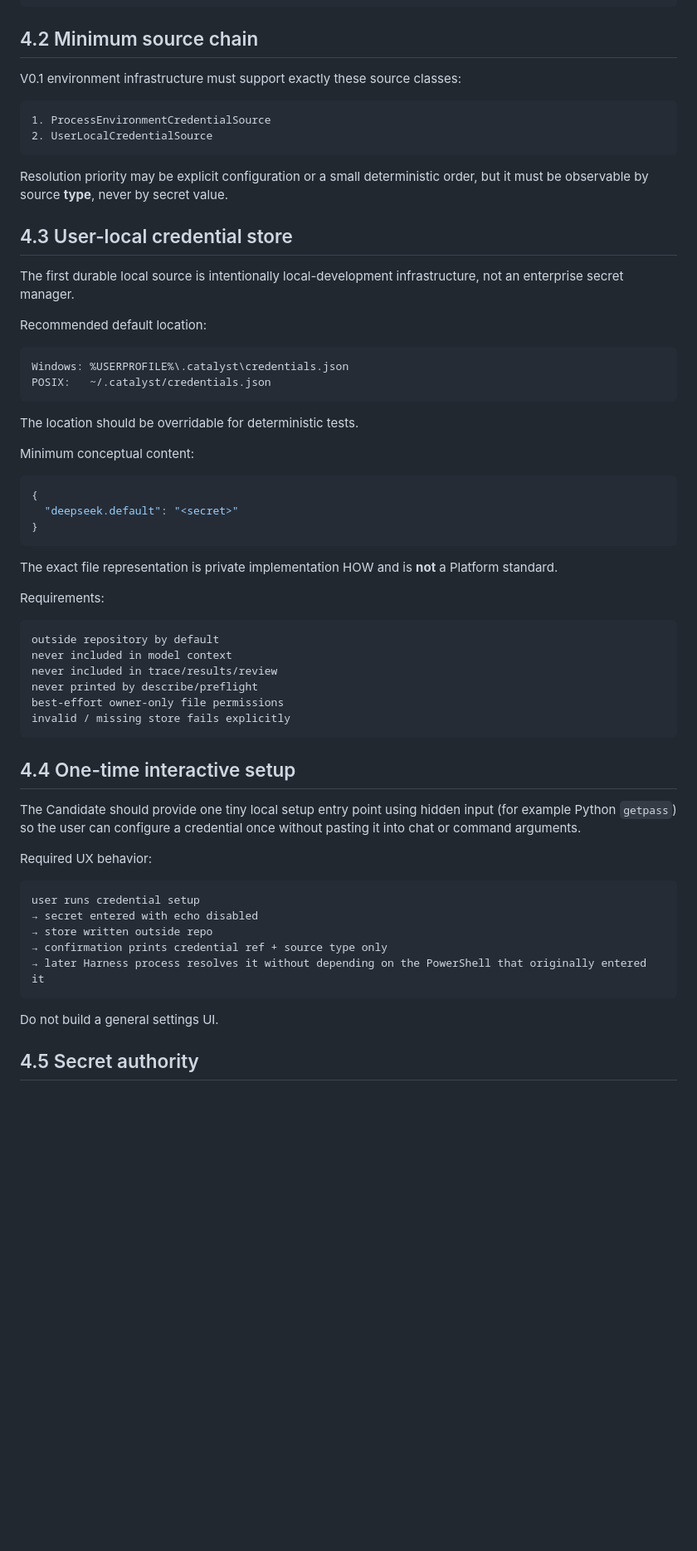
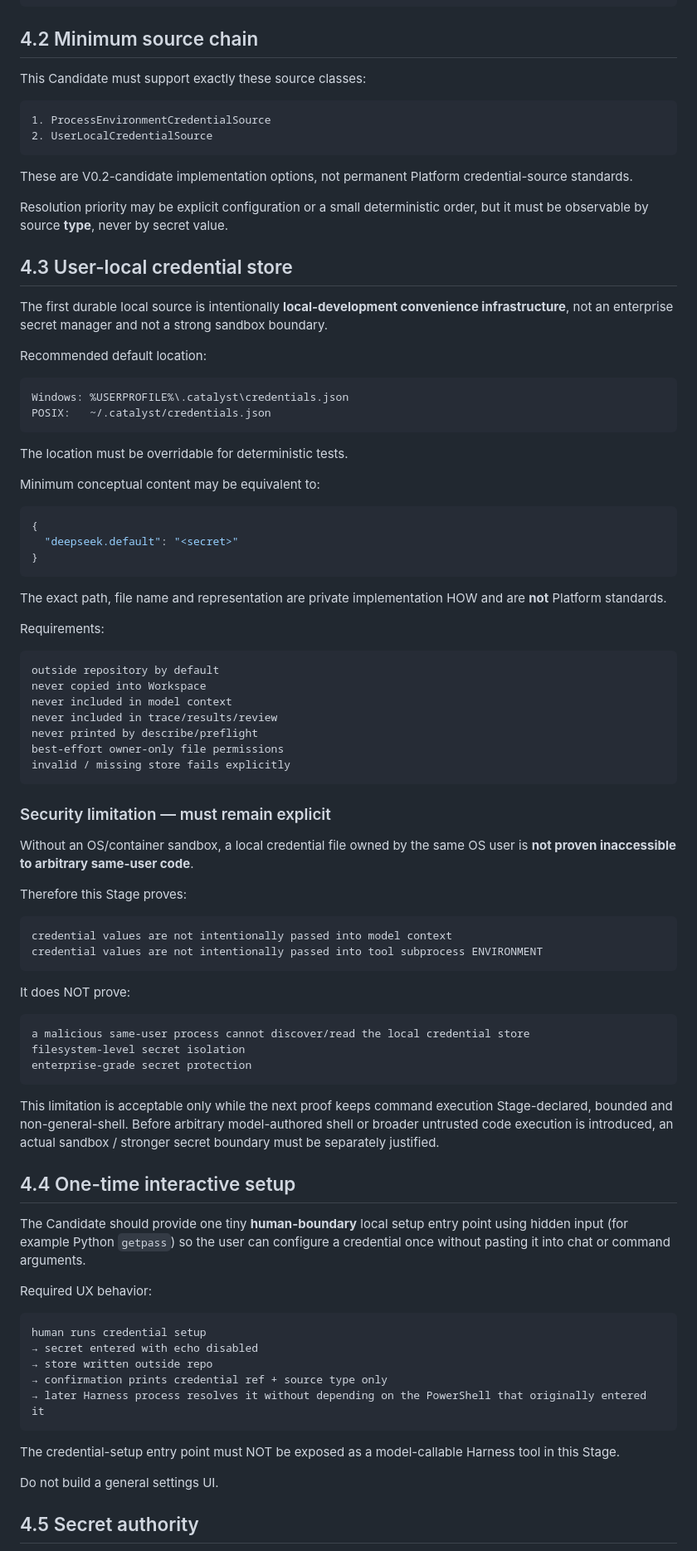
Before and after one commit to chendong010121-hue/Catalyst-Platform, a Markdown page: platform-harness/CATALYST_PLATFORM_HARNESS_ENVIRONMENT_INFRASTRUCTURE_V0.1_STAGE_SPEC.md, the part around one of its changes. Shown at 83% size. Rendered like a GitHub page; blank space fills up the shorter version.

Commit message:
platform-harness: tighten environment infrastructure proof boundaries

````diff
--- a/platform-harness/CATALYST_PLATFORM_HARNESS_ENVIRONMENT_INFRASTRUCTURE_V0.1_STAGE_SPEC.md
+++ b/platform-harness/CATALYST_PLATFORM_HARNESS_ENVIRONMENT_INFRASTRUCTURE_V0.1_STAGE_SPEC.md
@@ -135,18 +136,20 @@ CredentialSource(s)
 
 ## 4.2 Minimum source chain
 
-V0.1 environment infrastructure must support exactly these source classes:
+This Candidate must support exactly these source classes:
 
 ```text
 1. ProcessEnvironmentCredentialSource
 2. UserLocalCredentialSource
 ```
 
+These are V0.2-candidate implementation options, not permanent Platform credential-source standards.
+
 Resolution priority may be explicit configuration or a small deterministic order, but it must be observable by source **type**, never by secret value.
 
 ## 4.3 User-local credential store
 
-The first durable local source is intentionally local-development infrastructure, not an enterprise secret manager.
+The first durable local source is intentionally **local-development convenience infrastructure**, not an enterprise secret manager and not a strong sandbox boundary.
 
 Recommended default location:
 
@@ -155,9 +158,9 @@ Windows: %USERPROFILE%\.catalyst\credentials.json
 POSIX:   ~/.catalyst/credentials.json
 ```
 
-The location should be overridable for deterministic tests.
+The location must be overridable for deterministic tests.
 
-Minimum conceptual content:
+Minimum conceptual content may be equivalent to:
 
 ```json
 {
@@ -165,12 +168,13 @@ Minimum conceptual content:
 }
 ```
 
-The exact file representation is private implementation HOW and is **not** a Platform standard.
+The exact path, file name and representation are private implementation HOW and are **not** Platform standards.
 
 Requirements:
 
 ```text
 outside repository by default
+never copied into Workspace
 never included in model context
 never included in trace/results/review
 never printed by describe/preflight
@@ -178,19 +182,42 @@ best-effort owner-only file permissions
 invalid / missing store fails explicitly
 ```
 
+### Security limitation — must remain explicit
+
+Without an OS/container sandbox, a local credential file owned by the same OS user is **not proven inaccessible to arbitrary same-user code**.
+
+Therefore this Stage proves:
+
+```text
+credential values are not intentionally passed into model context
+credential values are not intentionally passed into tool subprocess ENVIRONMENT
+```
+
+It does NOT prove:
+
+```text
+a malicious same-user process cannot discover/read the local credential store
+filesystem-level secret isolation
+enterprise-grade secret protection
+```
+
+This limitation is acceptable only while the next proof keeps command execution Stage-declared, bounded and non-general-shell. Before arbitrary model-authored shell or broader untrusted code execution is introduced, an actual sandbox / stronger secret boundary must be separately justified.
+
 ## 4.4 One-time interactive setup
 
-The Candidate should provide one tiny local setup entry point using hidden input (for example Python `getpass`) so the user can configure a credential once without pasting it into chat or command arguments.
+The Candidate should provide one tiny **human-boundary** local setup entry point using hidden input (for example Python `getpass`) so the user can configure a credential once without pasting it into chat or command arguments.
 
 Required UX behavior:
 
 ```text
-user runs credential setup
+human runs credential setup
 → secret entered with echo disabled
 → store written outside repo
 → confirmation prints credential ref + source type only
 → later Harness process resolves it without depending on the PowerShell that originally entered it
 ```
+
+The credential-setup entry point must NOT be exposed as a model-callable Harness tool in this Stage.
 
 Do not build a general settings UI.
 
````
Also changed, not shown: other parts of platform-harness/CATALYST_PLATFORM_HARNESS_ENVIRONMENT_INFRASTRUCTURE_V0.1_STAGE_SPEC.md (+59 -32 lines).
